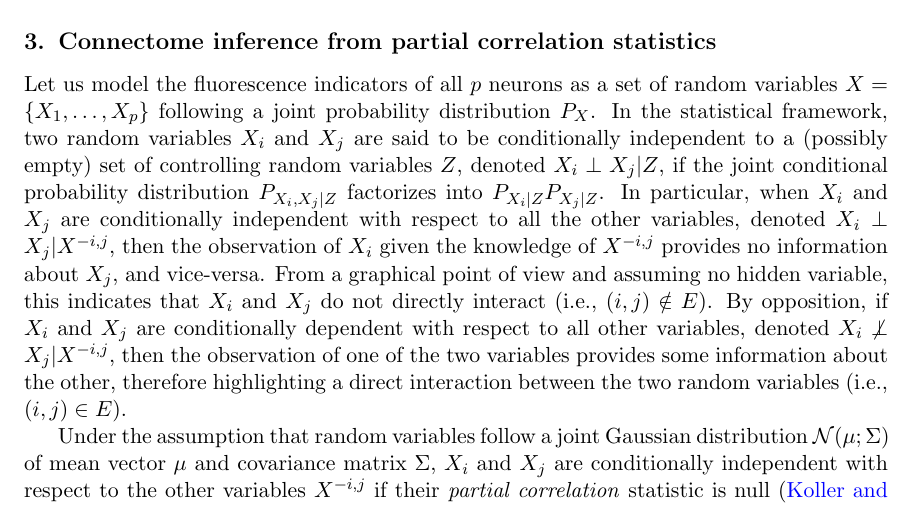
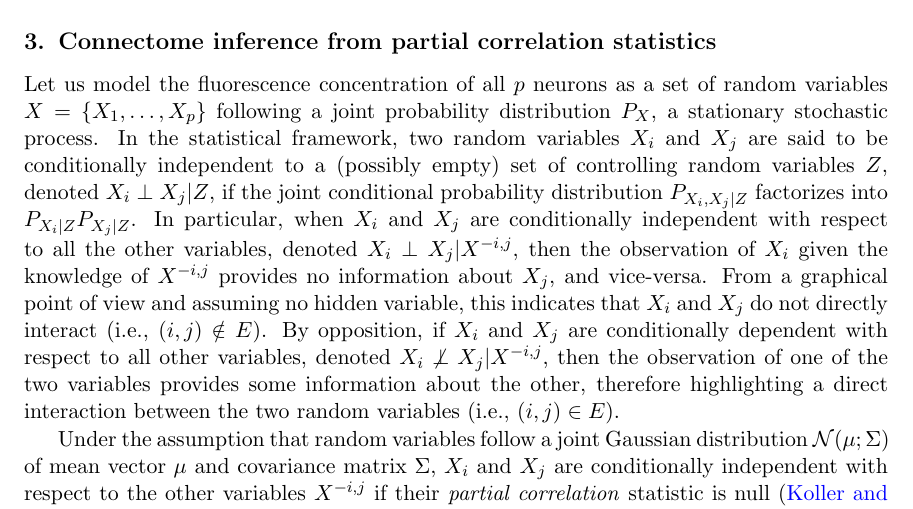
Before and after one commit to asutera/paper-connectomics, a LaTeX thesis (article.tex): part of page 3 of 10, cut so that both start at the same text. Compiled offline with pdfLaTeX.

Commit message:
put in evidence the stationary ot the stochastic process

```diff
--- a/article.tex
+++ b/article.tex
@@ -185,9 +185,10 @@ approach is defined by the composed function $w \cdot h \cdot g \cdot f_1$
 \section{Connectome inference from partial correlation statistics}
 \label{sec:inference}
 
-Let us model the fluorescence indicators of all $p$ neurons as a set of random
+Let us model the fluorescence concentration of all $p$ neurons as a set of random
 variables $X = \{X_1, \dots, X_p\}$ following a joint probability distribution
-$P_X$. In the statistical framework, two random variables $X_i$ and $X_j$ are
+$P_X$, a stationary stochastic process.
+In the statistical framework, two random variables $X_i$ and $X_j$ are
 said to be conditionally independent to a (possibly empty) set of controlling
 random variables $Z$, denoted $X_i \perp X_j | Z$, if the joint conditional
 probability distribution $P_{X_i, X_j | Z}$ factorizes into $P_{X_i|Z}
```
